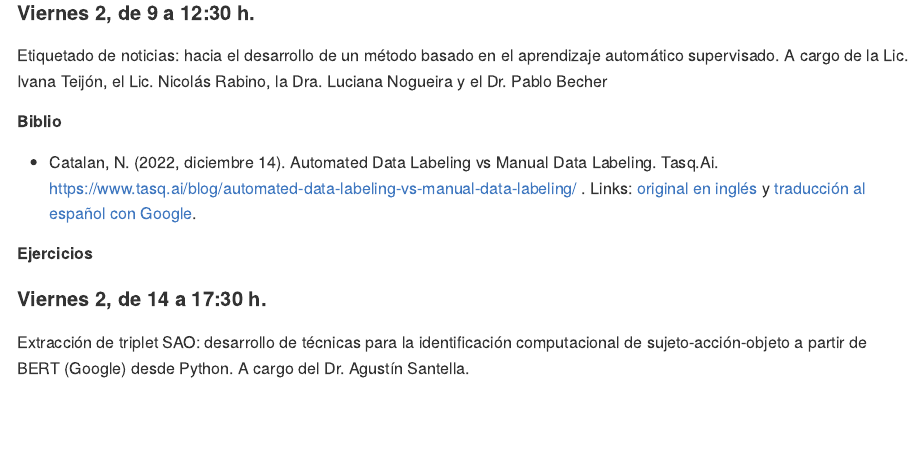
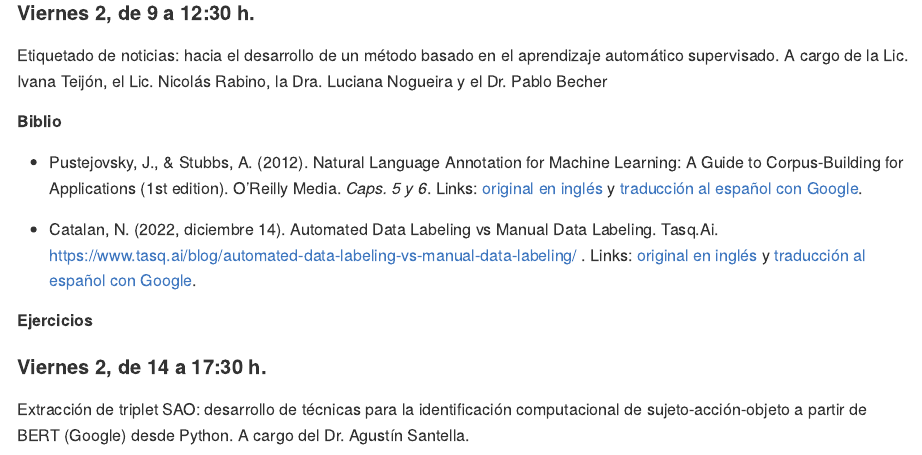
Before and after one commit to agusnieto77/taller_pict_2019, an R Markdown document (README.Rmd): the page in a window 1100 px wide, from 670 px down. The pictures show the output file README.md that the author committed with the source, drawn offline in the style of GitHub.

Commit message:
actualización

```diff
--- a/README.Rmd
+++ b/README.Rmd
@@ -40,6 +40,9 @@ Etiquetado de noticias: hacia el desarrollo de un método basado en el aprendiza
 
 ##### Biblio
 
+- Pustejovsky, J., & Stubbs, A. (2012). Natural Language Annotation for Machine Learning: A Guide to Corpus-Building for Applications (1st edition). O’Reilly Media. *Caps. 5 y 6*. Links: [original en inglés](https://github.com/agusnieto77/taller_pict_2019/blob/main/biblio/Annotation_en.pdf) y [traducción al español con Google](https://github.com/agusnieto77/taller_pict_2019/blob/main/biblio/Annotation_es.pdf).
+
+
 - Catalan, N. (2022, diciembre 14). Automated Data Labeling vs Manual Data Labeling. Tasq.Ai. https://www.tasq.ai/blog/automated-data-labeling-vs-manual-data-labeling/
 . Links: [original en inglés](https://github.com/agusnieto77/taller_pict_2019/blob/main/biblio/Labeling_en.pdf) y [traducción al español con Google](https://github.com/agusnieto77/taller_pict_2019/blob/main/biblio/Labeling_es.pdf).
 
```
Also changed, not shown: README.md.
